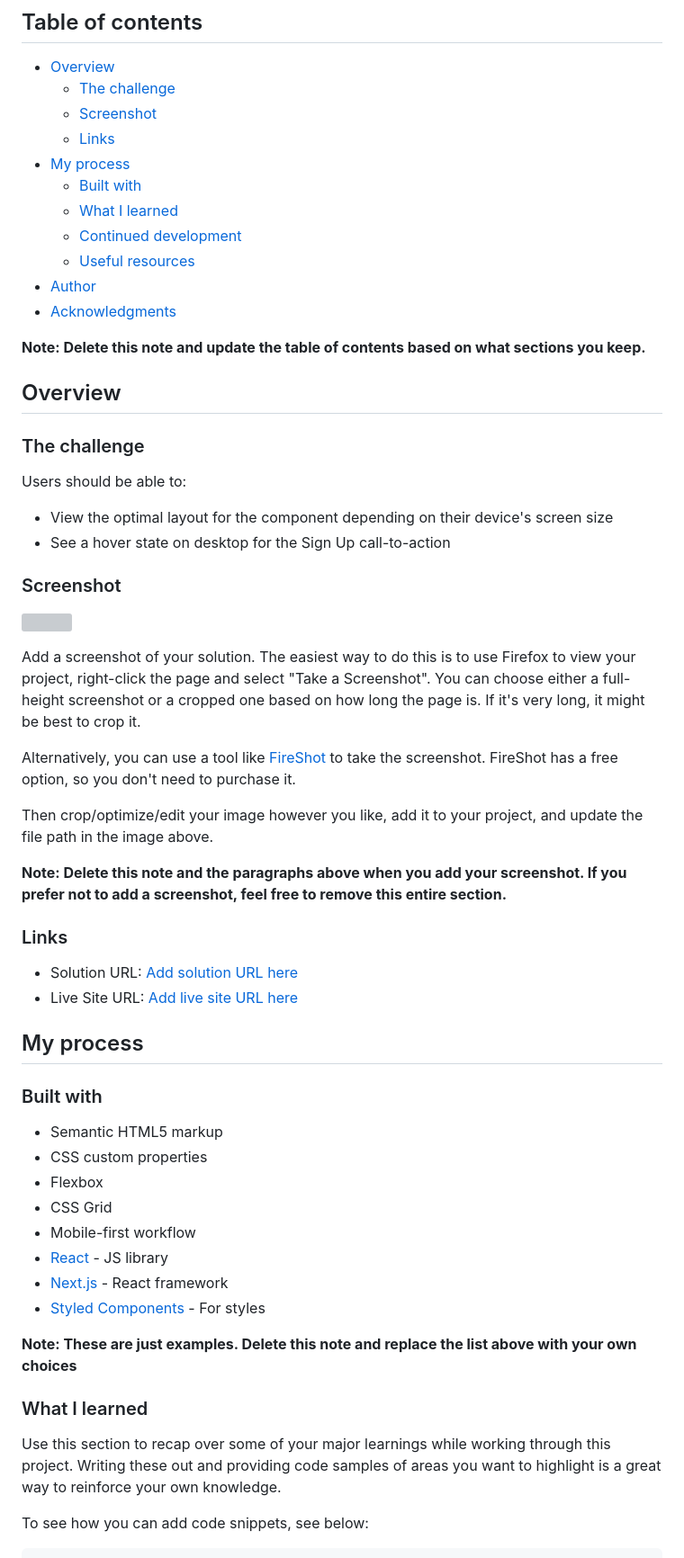
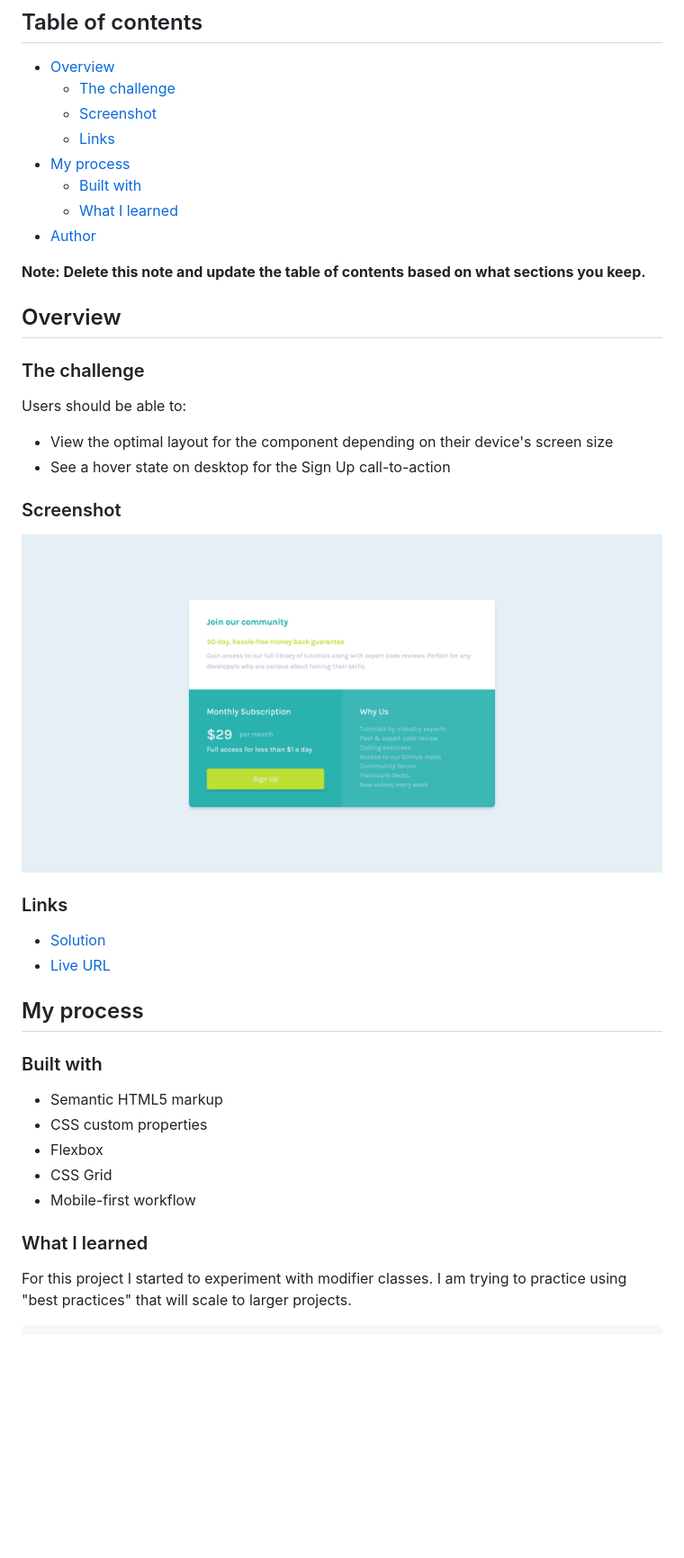
Before and after one commit to ryanthayes/fem-single-price-grid-component, a Markdown page: README.md, the part around the change printed below. Shown: that part at 90% size. Rendered like a GitHub page; pictures changed too: solution.png (added); blank space fills up the shorter version; grey boxes are pictures that could not be loaded.

````diff
--- a/README.md
+++ b/README.md
@@ -11,10 +11,7 @@ This is a solution to the [Single price grid component challenge on Frontend Men
 - [My process](#my-process)
   - [Built with](#built-with)
   - [What I learned](#what-i-learned)
-  - [Continued development](#continued-development)
-  - [Useful resources](#useful-resources)
 - [Author](#author)
-- [Acknowledgments](#acknowledgments)
 
 **Note: Delete this note and update the table of contents based on what sections you keep.**
 
@@ -29,20 +26,12 @@ Users should be able to:
 
 ### Screenshot
 
-![](./screenshot.jpg)
-
-Add a screenshot of your solution. The easiest way to do this is to use Firefox to view your project, right-click the page and select "Take a Screenshot". You can choose either a full-height screenshot or a cropped one based on how long the page is. If it's very long, it might be best to crop it.
-
-Alternatively, you can use a tool like [FireShot](https://getfireshot.com/) to take the screenshot. FireShot has a free option, so you don't need to purchase it.
-
-Then crop/optimize/edit your image however you like, add it to your project, and update the file path in the image above.
-
-**Note: Delete this note and the paragraphs above when you add your screenshot. If you prefer not to add a screenshot, feel free to remove this entire section.**
+![](./solution.png)
 
 ### Links
 
-- Solution URL: [Add solution URL here](https://your-solution-url.com)
-- Live Site URL: [Add live site URL here](https://your-live-site-url.com)
+- [Solution](https://github.com/ryanthayes/fem-single-price-grid-component)
+- [Live URL](https://ryanthayes.github.io/fem-single-price-grid-component)
 
 ## My process
 
@@ -53,16 +42,9 @@ Then crop/optimize/edit your image however you like, add it to your project, and
 - Flexbox
 - CSS Grid
 - Mobile-first workflow
-- [React](https://reactjs.org/) - JS library
-- [Next.js](https://nextjs.org/) - React framework
-- [Styled Components](https://styled-components.com/) - For styles
-
-**Note: These are just examples. Delete this note and replace the list above with your own choices**
 
 ### What I learned
 
-Use this section to recap over some of your major learnings while working through this project. Writing these out and providing code samples of areas you want to highlight is a great way to reinforce your own knowledge.
-
-To see how you can add code snippets, see below:
+For this project I started to experiment with modifier classes. I am trying to practice using "best practices" that will scale to larger projects.
 
 ```html
````
Also changed, not shown: other parts of README.md (+11 -35 lines).
